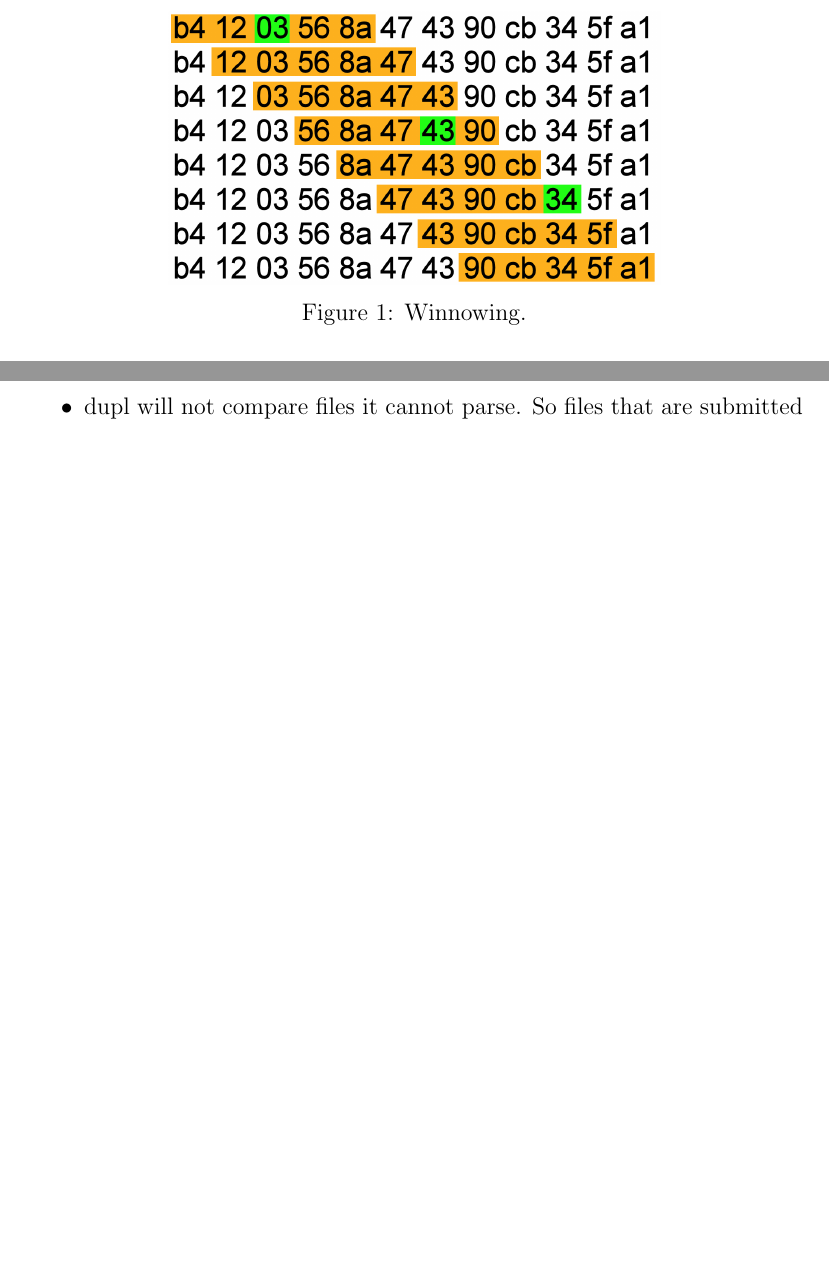
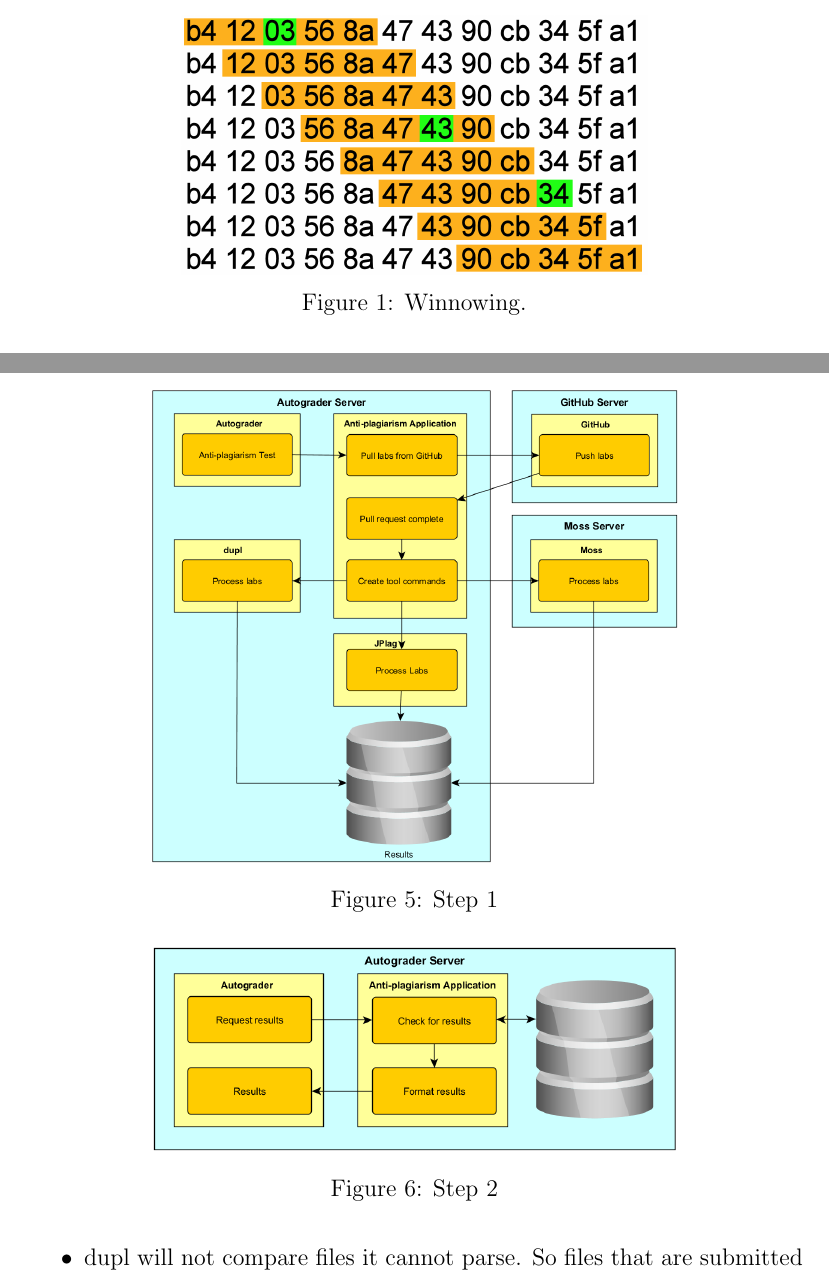
Before and after one commit to quickfeed/antiplagiarism, a LaTeX document (report/project.tex): two parts of pages 4 and 8 of 9, joined at a grey line, cut so that both start at the same text, the shorter picture padded with empty space. Compiled offline with pdfLaTeX.

Commit message:
Added diagrams of process.

```diff
--- a/report/project.tex
+++ b/report/project.tex
@@ -33,7 +33,7 @@
 				Moss uses a technique called winnowing to select which hashes to save \cite{schleimer+wilkerson+aiken}. In the winnowing algorithm, a window, selection of contiguous hashes, is used to help select which hashes to save. The smallest hash from a window is saved, and then the window moves one hash over. The smallest hash from the next window is often the smallest hash from the previous window. If so it is not saved again. Figure \ref{fig:winnowing1} shows an example of how winnowing works. The orange box represents the shifting window. The green box shows whenever a new hash is saved.
 
 				\begin{figure}[h!]
-					\includegraphics[scale=0.75]{Winnowing.png}
+					\includegraphics[width=0.6\textwidth]{Winnowing.png}
 					\caption{Winnowing.}
 					\label{fig:winnowing1}
 				\end{figure}
@@ -95,8 +97,18 @@
+			\begin{figure}[h!]
+				\includegraphics[width=0.7\textwidth]{step1.png}
+				\caption{Step 1}
+				\label{fig:step1}
 			\end{figure}
 
 			Next the commands are created for each anti-plagiarism tools based on the location of the code, the language in which the code was written, the threshold of the tool, and various other parameters.
 
 			\subsubsection{Checking for and storing the results}
+
+			\begin{figure}[h!]
+				\includegraphics[width=0.7\textwidth]{step2.png}
+				\caption{Step 2}
+				\label{fig:step2}
+			\end{figure}
 
 	\section{Results}
 	\section{Issues}
```
Also changed, not shown: report/project.pdf, report/step1.png (added), report/step2.png (added), report/project.tex (6 more changed lines).
